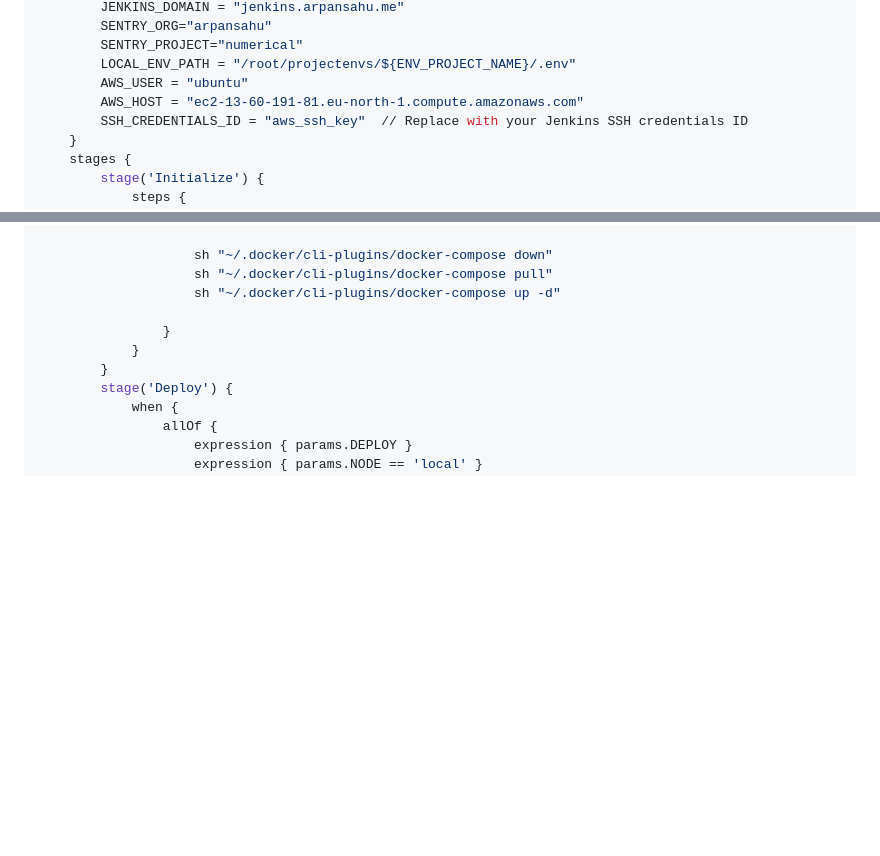
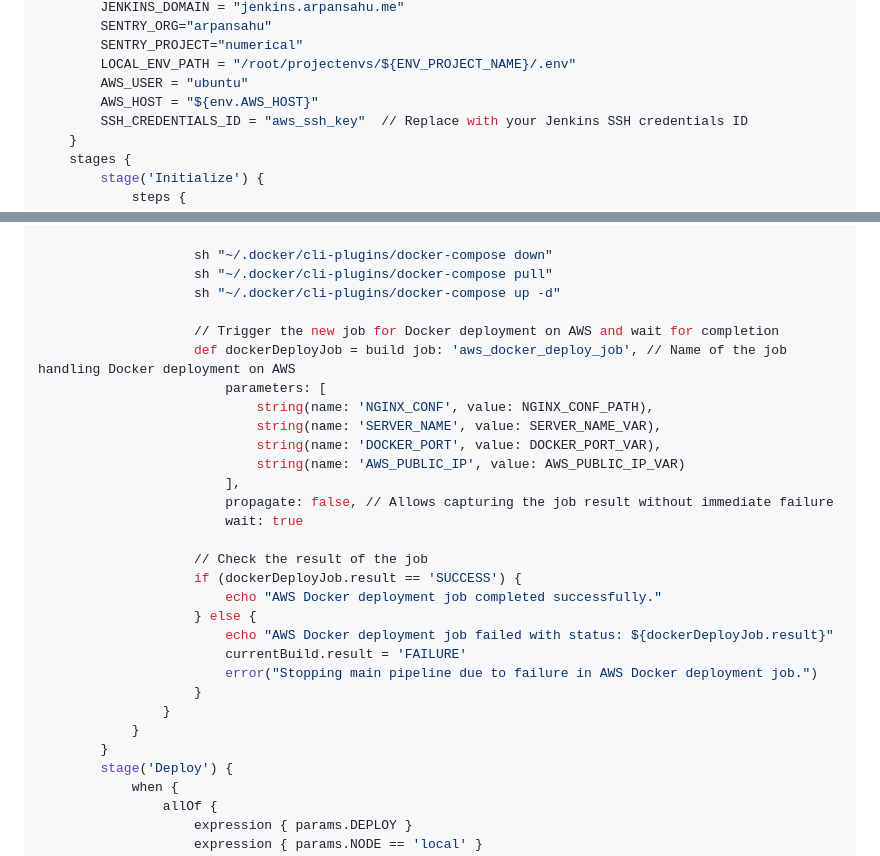
Before and after one commit to arpansahu/numerical, a Markdown page: README.md, 2 parts joined by grey strips. Rendered like a GitHub page; blank space fills up the shorter version.

Commit message:
Automatic Update README.md

```diff
--- a/README.md
+++ b/README.md
@@ -2407,7 +2407,7 @@ pipeline {
         SENTRY_PROJECT="numerical"
         LOCAL_ENV_PATH = "/root/projectenvs/${ENV_PROJECT_NAME}/.env"
         AWS_USER = "ubuntu"
-        AWS_HOST = "ec2-13-60-191-81.eu-north-1.compute.amazonaws.com"
+        AWS_HOST = "${env.AWS_HOST}"
         SSH_CREDENTIALS_ID = "aws_ssh_key"  // Replace with your Jenkins SSH credentials ID
     }
     stages {
@@ -2532,6 +2532,25 @@ pipeline {
                     sh "~/.docker/cli-plugins/docker-compose pull"
                     sh "~/.docker/cli-plugins/docker-compose up -d"
 
+                    // Trigger the new job for Docker deployment on AWS and wait for completion
+                    def dockerDeployJob = build job: 'aws_docker_deploy_job', // Name of the job handling Docker deployment on AWS
+                        parameters: [
+                            string(name: 'NGINX_CONF', value: NGINX_CONF_PATH),
+                            string(name: 'SERVER_NAME', value: SERVER_NAME_VAR),
+                            string(name: 'DOCKER_PORT', value: DOCKER_PORT_VAR),
+                            string(name: 'AWS_PUBLIC_IP', value: AWS_PUBLIC_IP_VAR)
+                        ],
+                        propagate: false, // Allows capturing the job result without immediate failure
+                        wait: true
+
+                    // Check the result of the job
+                    if (dockerDeployJob.result == 'SUCCESS') {
+                        echo "AWS Docker deployment job completed successfully."
+                    } else {
+                        echo "AWS Docker deployment job failed with status: ${dockerDeployJob.result}"
+                        currentBuild.result = 'FAILURE'
+                        error("Stopping main pipeline due to failure in AWS Docker deployment job.")
+                    }
                 }
             }
         }
```
